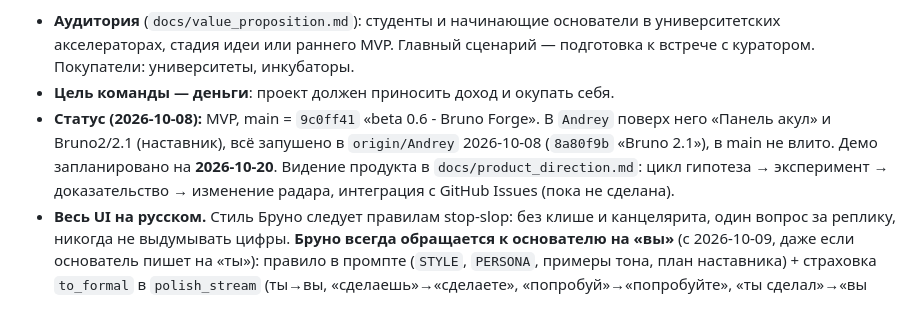
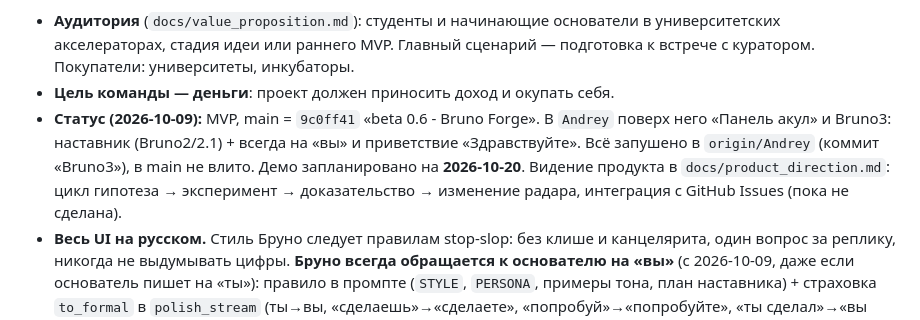
Before and after one commit to dolmi69/accelerator, a Markdown page: CLAUDE.md, the part around the change. GitHub-like rendering.

Commit message:
Bruno3
Bruno 2.1 mentor + always formal address («вы») and «Здравствуйте»
greeting (code in eda4935 and 3221a26). Updates the status in CLAUDE.md.

Co-Authored-By: Claude Opus 5.5 <noreply@anthropic.com>

```diff
--- a/CLAUDE.md
+++ b/CLAUDE.md
@@ -8,7 +8,7 @@
 
 - **Аудитория** (`docs/value_proposition.md`): студенты и начинающие основатели в университетских акселераторах, стадия идеи или раннего MVP. Главный сценарий — подготовка к встрече с куратором. Покупатели: университеты, инкубаторы.
 - **Цель команды — деньги**: проект должен приносить доход и окупать себя.
-- **Статус (2026-10-08):** MVP, main = `9c0ff41` «beta 0.6 - Bruno Forge». В `Andrey` поверх него «Панель акул» и Bruno2/2.1 (наставник), всё запушено в `origin/Andrey` 2026-10-08 (`8a80f9b` «Bruno 2.1»), в main не влито. Демо запланировано на **2026-10-20**. Видение продукта в `docs/product_direction.md`: цикл гипотеза → эксперимент → доказательство → изменение радара, интеграция с GitHub Issues (пока не сделана).
+- **Статус (2026-10-09):** MVP, main = `9c0ff41` «beta 0.6 - Bruno Forge». В `Andrey` поверх него «Панель акул» и Bruno3: наставник (Bruno2/2.1) + всегда на «вы» и приветствие «Здравствуйте». Всё запушено в `origin/Andrey` (коммит «Bruno3»), в main не влито. Демо запланировано на **2026-10-20**. Видение продукта в `docs/product_direction.md`: цикл гипотеза → эксперимент → доказательство → изменение радара, интеграция с GitHub Issues (пока не сделана).
 - **Весь UI на русском.** Стиль Бруно следует правилам stop-slop: без клише и канцелярита, один вопрос за реплику, никогда не выдумывать цифры. **Бруно всегда обращается к основателю на «вы»** (с 2026-10-09, даже если основатель пишет на «ты»): правило в промпте (`STYLE`, `PERSONA`, примеры тона, план наставника) + страховка `to_formal` в `polish_stream` (ты→вы, «сделаешь»→«сделаете», «попробуй»→«попробуйте», «ты сделал»→«вы сделали»; «Ух ты» не трогает). Здоровается только «Здравствуйте»: «Привет» модели фильтр меняет, приветствие Telegram-бота тоже «Здравствуйте». Форма на «вы» не выдаёт пол, поэтому угадывать род больше не нужно. Акулы между собой остаются на «ты» (`formal=turn is None`). `bruno_eval` помечает ответ с «ты» замечанием «на «ты»».
 
 ## Команда
```
